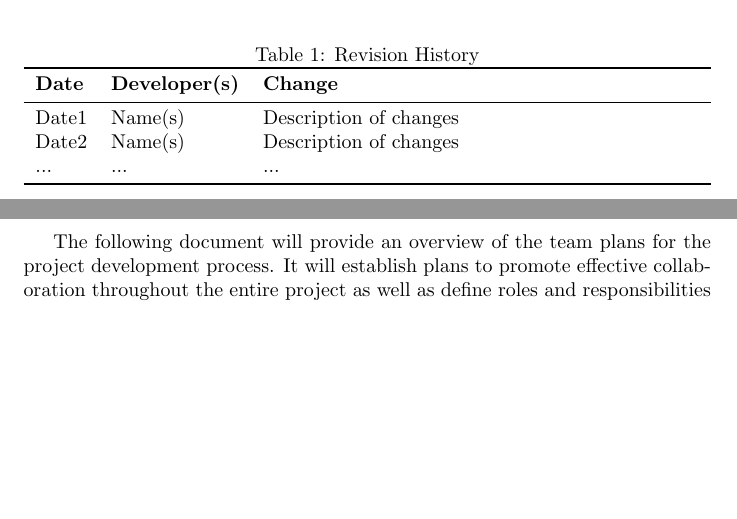
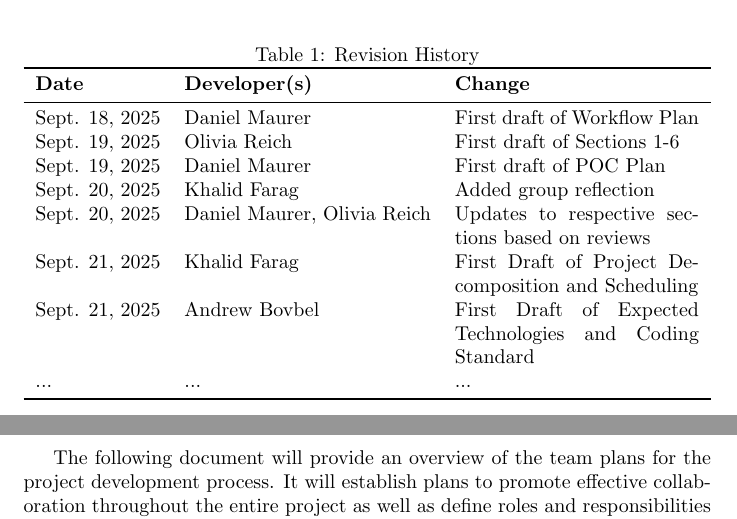
Before and after one commit to OmarHassanAdelhamid/Five-of-a-Kind-capstone-project-, a LaTeX document (docs/DevelopmentPlan/DevelopmentPlan.tex): two parts of pages 1 and 2 of 14, joined at a grey line, cut so that both start at the same text, the shorter picture padded with empty space. Compiled offline with pdfLaTeX.

Commit message:
added revision history to dev plan doc

```diff
--- a/docs/DevelopmentPlan/DevelopmentPlan.tex
+++ b/docs/DevelopmentPlan/DevelopmentPlan.tex
@@ -22,8 +22,13 @@
 \toprule
 \textbf{Date} & \textbf{Developer(s)} & \textbf{Change}\\
 \midrule
-Date1 & Name(s) & Description of changes\\
-Date2 & Name(s) & Description of changes\\
+Sept. 18, 2025 & Daniel Maurer & First draft of Workflow Plan\\
+Sept. 19, 2025 & Olivia Reich & First draft of Sections 1-6\\
+Sept. 19, 2025 & Daniel Maurer & First draft of POC Plan\\
+Sept. 20, 2025 & Khalid Farag & Added group reflection\\
+Sept. 20, 2025 & Daniel Maurer, Olivia Reich & Updates to respective sections based on reviews\\
+Sept. 21, 2025 & Khalid Farag & First Draft of Project Decomposition and Scheduling\\
+Sept. 21, 2025 & Andrew Bovbel & First Draft of Expected Technologies and Coding Standard\\
 ... & ... & ...\\
 \bottomrule
 \end{tabularx}
```
Also changed, not shown: docs/DevelopmentPlan/DevelopmentPlan.pdf, docs/ProblemStatementAndGoals/ProblemStatement.pdf.
